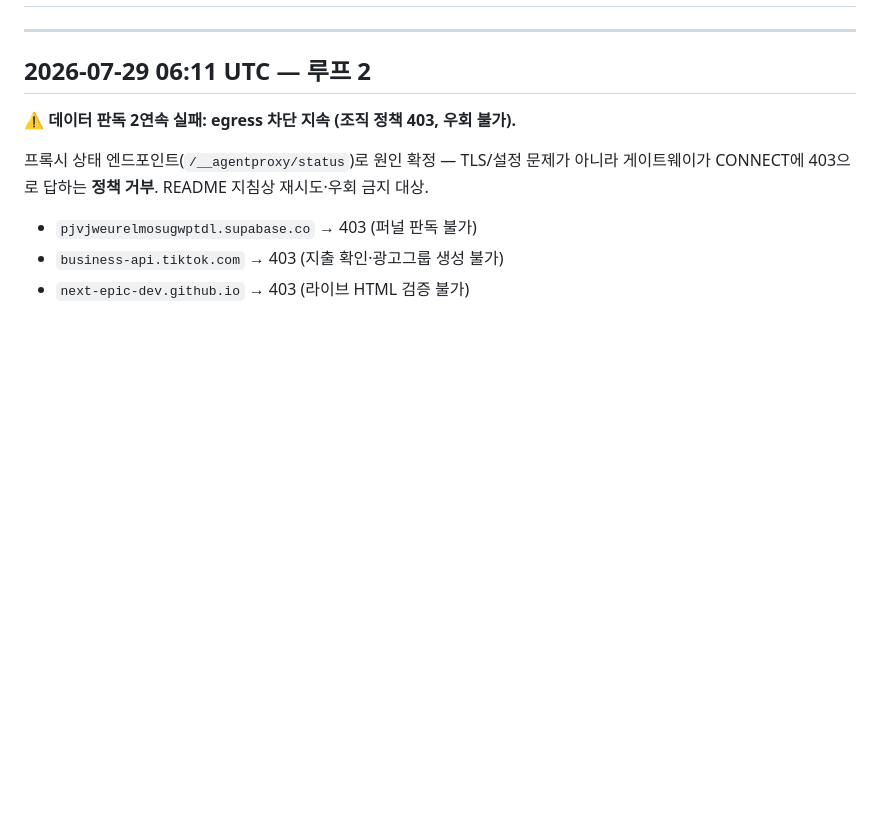
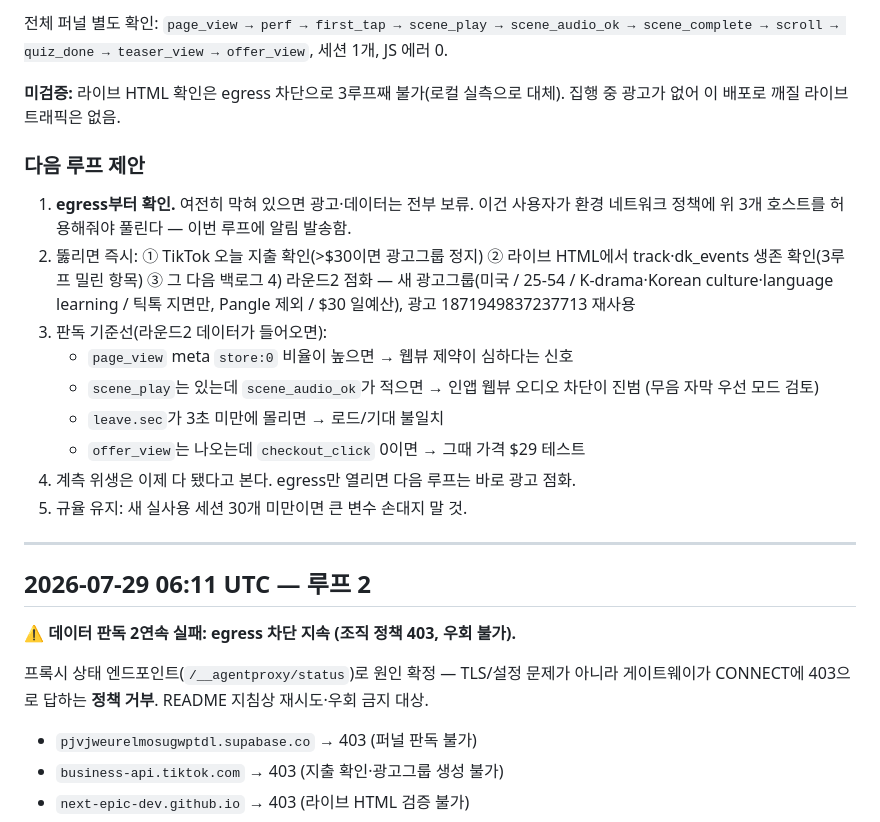
Before and after one commit to next-epic-dev/learn-korean, a Markdown page: LOOP_LOG.md, the part around one of its changes. Rendered like a GitHub page; blank space fills up the shorter version.

```diff
--- a/LOOP_LOG.md
+++ b/LOOP_LOG.md
@@ -2,3 +59,24 @@
+전체 퍼널 별도 확인: `page_view → perf → first_tap → scene_play → scene_audio_ok →
+scene_complete → scroll → quiz_done → teaser_view → offer_view`, 세션 1개, JS 에러 0.
+
+**미검증:** 라이브 HTML 확인은 egress 차단으로 3루프째 불가(로컬 실측으로 대체).
+집행 중 광고가 없어 이 배포로 깨질 라이브 트래픽은 없음.
+
+### 다음 루프 제안
+1. **egress부터 확인.** 여전히 막혀 있으면 광고·데이터는 전부 보류. 이건 사용자가
+   환경 네트워크 정책에 위 3개 호스트를 허용해줘야 풀린다 — 이번 루프에 알림 발송함.
+2. 뚫리면 즉시: ① TikTok 오늘 지출 확인(>$30이면 광고그룹 정지) ② 라이브 HTML에서
+   track·dk_events 생존 확인(3루프 밀린 항목) ③ 그 다음 백로그 4) 라운드2 점화 —
+   새 광고그룹(미국 / 25-54 / K-drama·Korean culture·language learning / 틱톡 지면만,
+   Pangle 제외 / $30 일예산), 광고 1871949837237713 재사용
+3. 판독 기준선(라운드2 데이터가 들어오면):
+   - `page_view` meta `store:0` 비율이 높으면 → 웹뷰 제약이 심하다는 신호
+   - `scene_play`는 있는데 `scene_audio_ok`가 적으면 → 인앱 웹뷰 오디오 차단이 진범
+     (무음 자막 우선 모드 검토)
+   - `leave.sec`가 3초 미만에 몰리면 → 로드/기대 불일치
+   - `offer_view`는 나오는데 `checkout_click` 0이면 → 그때 가격 $29 테스트
+4. 계측 위생은 이제 다 됐다고 본다. egress만 열리면 다음 루프는 바로 광고 점화.
+5. 규율 유지: 새 실사용 세션 30개 미만이면 큰 변수 손대지 말 것.
 
 ---
 
```
Also changed, not shown: other parts of LOOP_LOG.md (+57 -0 lines).
